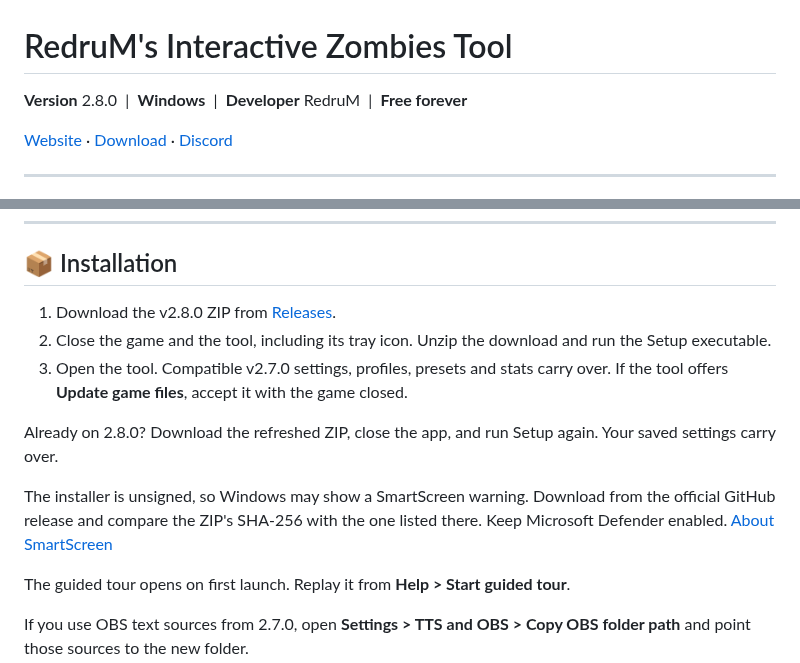
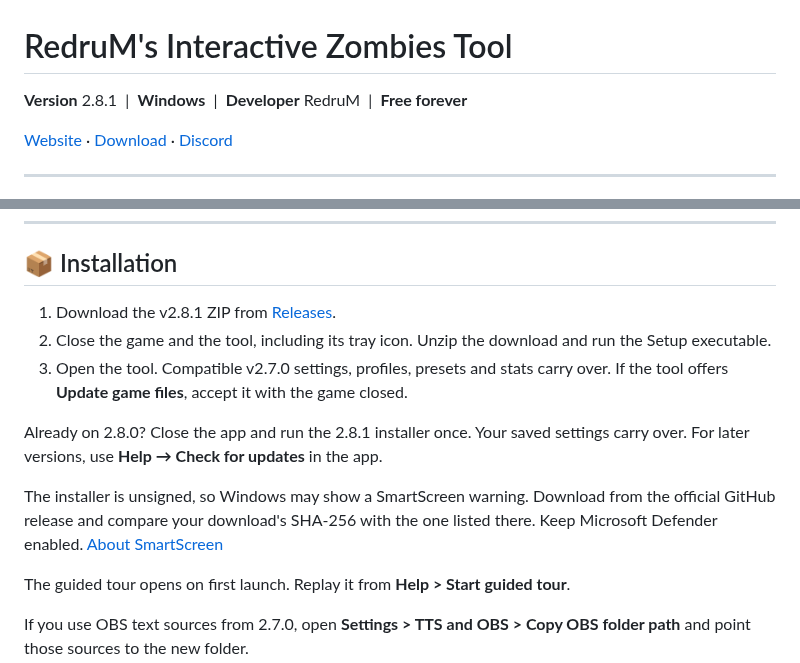
Before and after one commit to RedruM-AU/RedruMs_Interactive_Zombies_Tool, a Markdown page: README.md, 2 parts joined by grey strips. GitHub-like rendering.

```diff
--- a/README.md
+++ b/README.md
@@ -1,6 +1,6 @@
 # RedruM's Interactive Zombies Tool
 
-**Version** 2.8.0 &nbsp;|&nbsp; **Windows** &nbsp;|&nbsp; **Developer** RedruM &nbsp;|&nbsp; **Free forever**
+**Version** 2.8.1 &nbsp;|&nbsp; **Windows** &nbsp;|&nbsp; **Developer** RedruM &nbsp;|&nbsp; **Free forever**
 
 [Website](https://redrumtools.com/) · [Download](https://github.com/RedruM-AU/RedruMs_Interactive_Zombies_Tool/releases/latest) · [Discord](https://discord.gg/VFeZVGtBA7)
 
@@ -62,13 +62,13 @@ Each game has its own profile. **Game detected** beside the profile selector mea
 
 ## 📦 Installation
 
-1. Download the v2.8.0 ZIP from [Releases](https://github.com/RedruM-AU/RedruMs_Interactive_Zombies_Tool/releases).
+1. Download the v2.8.1 ZIP from [Releases](https://github.com/RedruM-AU/RedruMs_Interactive_Zombies_Tool/releases).
 2. Close the game and the tool, including its tray icon. Unzip the download and run the Setup executable.
 3. Open the tool. Compatible v2.7.0 settings, profiles, presets and stats carry over. If the tool offers **Update game files**, accept it with the game closed.
 
-Already on 2.8.0? Download the refreshed ZIP, close the app, and run Setup again. Your saved settings carry over.
+Already on 2.8.0? Close the app and run the 2.8.1 installer once. Your saved settings carry over. For later versions, use **Help → Check for updates** in the app.
 
-The installer is unsigned, so Windows may show a SmartScreen warning. Download from the official GitHub release and compare the ZIP's SHA-256 with the one listed there. Keep Microsoft Defender enabled. [About SmartScreen](https://learn.microsoft.com/windows/apps/package-and-deploy/smartscreen-reputation)
+The installer is unsigned, so Windows may show a SmartScreen warning. Download from the official GitHub release and compare your download's SHA-256 with the one listed there. Keep Microsoft Defender enabled. [About SmartScreen](https://learn.microsoft.com/windows/apps/package-and-deploy/smartscreen-reputation)
 
 The guided tour opens on first launch. Replay it from **Help > Start guided tour**.
 
```
